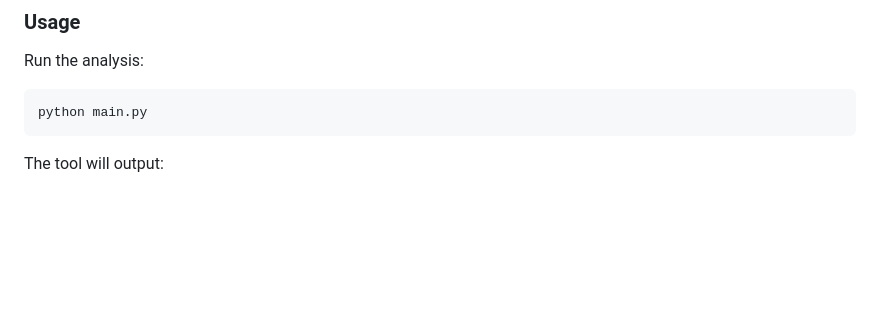
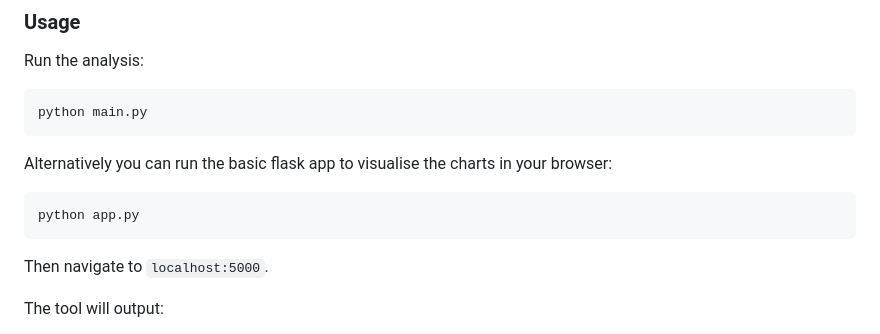
Before and after one commit to CarterFaceySmith/PLNK, a Markdown page: README.md, the part around the change. Rendered like a GitHub page; blank space fills up the shorter version.

Commit message:
chore: Amend README

````diff
--- a/README.md
+++ b/README.md
@@ -89,6 +89,13 @@ Run the analysis:
 ```python
 python main.py
 ```
+
+Alternatively you can run the basic flask app to visualise the charts in your browser:
+```python
+python app.py
+```
+
+Then navigate to `localhost:5000`.
 
 The tool will output:
 - Asset-specific performance metrics
````
